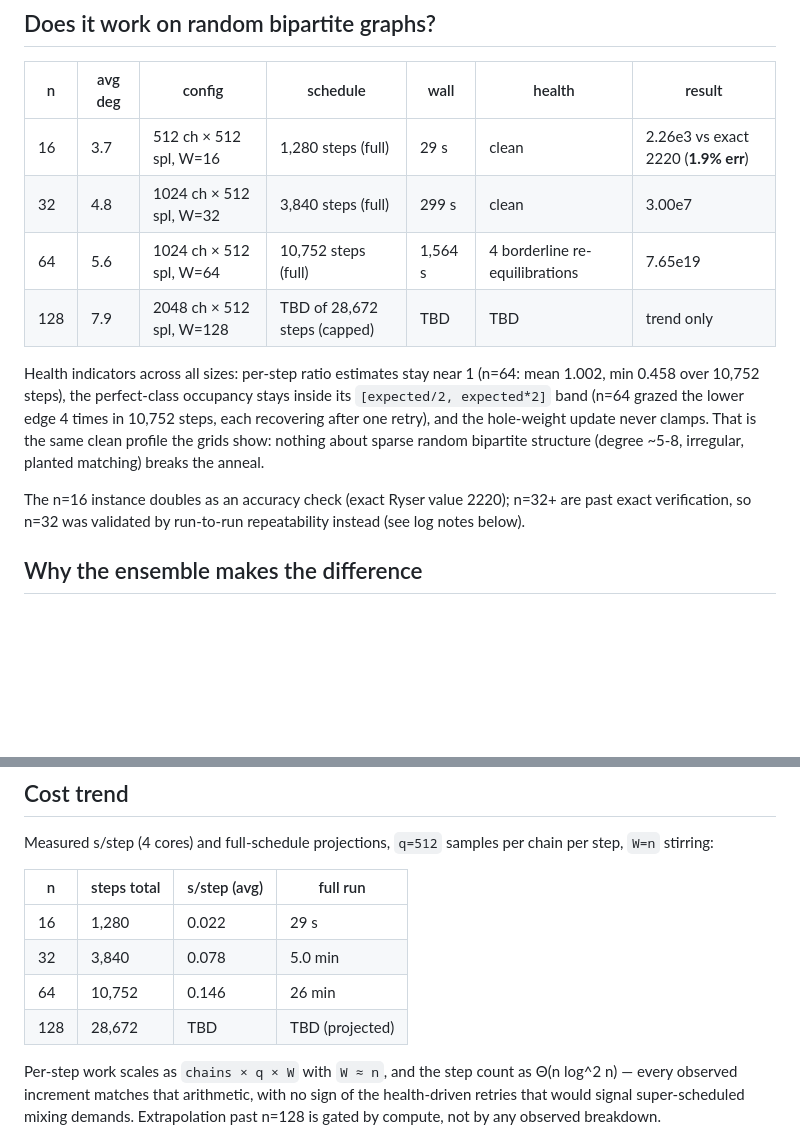
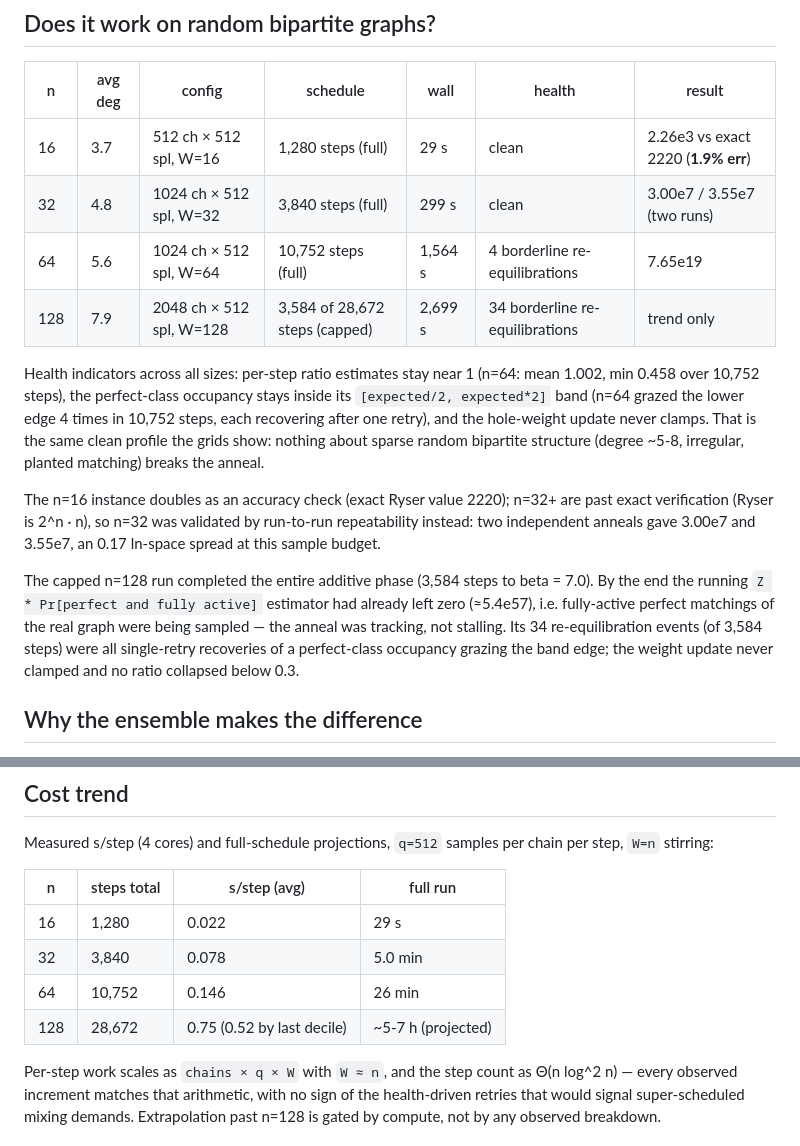
Before and after one commit to SchrodingerZhu/permanent-rs, a Markdown page: misc/random-bipartite-scaling.md, 2 parts joined by grey strips. Drawn GitHub-style; blank space fills up the shorter version.

Commit message:
Complete scaling report with n=128 trend and n=32 repeatability
n=128 finished its full additive phase (3,584 steps, beta 7.0) inside the
45-minute cap with only borderline re-equilibrations and a nonzero running
estimator; full run projects to ~5-7 h on 4 cores. Two independent n=32
anneals agree within 0.17 in ln-space.

Co-Authored-By: Claude Fable 5 <noreply@anthropic.com>
Claude-Session: https://claude.ai/code/session_016qTqagjA8F8L8mr3mgnsrs

```diff
--- a/misc/random-bipartite-scaling.md
+++ b/misc/random-bipartite-scaling.md
@@ -14,9 +14,9 @@ All runs: CPU backend, 4 cores, release build.
 | n | avg deg | config | schedule | wall | health | result |
 |---|---|---|---|---|---|---|
 | 16 | 3.7 | 512 ch × 512 spl, W=16 | 1,280 steps (full) | 29 s | clean | 2.26e3 vs exact 2220 (**1.9% err**) |
-| 32 | 4.8 | 1024 ch × 512 spl, W=32 | 3,840 steps (full) | 299 s | clean | 3.00e7 |
+| 32 | 4.8 | 1024 ch × 512 spl, W=32 | 3,840 steps (full) | 299 s | clean | 3.00e7 / 3.55e7 (two runs) |
 | 64 | 5.6 | 1024 ch × 512 spl, W=64 | 10,752 steps (full) | 1,564 s | 4 borderline re-equilibrations | 7.65e19 |
-| 128 | 7.9 | 2048 ch × 512 spl, W=128 | TBD of 28,672 steps (capped) | TBD | TBD | trend only |
+| 128 | 7.9 | 2048 ch × 512 spl, W=128 | 3,584 of 28,672 steps (capped) | 2,699 s | 34 borderline re-equilibrations | trend only |
 
 Health indicators across all sizes: per-step ratio estimates stay near 1
 (n=64: mean 1.002, min 0.458 over 10,752 steps), the perfect-class occupancy
@@ -27,8 +27,17 @@ show: nothing about sparse random bipartite structure (degree ~5-8,
 irregular, planted matching) breaks the anneal.
 
 The n=16 instance doubles as an accuracy check (exact Ryser value 2220);
-n=32+ are past exact verification, so n=32 was validated by run-to-run
-repeatability instead (see log notes below).
+n=32+ are past exact verification (Ryser is 2^n · n), so n=32 was
+validated by run-to-run repeatability instead: two independent anneals
+gave 3.00e7 and 3.55e7, an 0.17 ln-space spread at this sample budget.
+
+The capped n=128 run completed the entire additive phase (3,584 steps to
+beta = 7.0). By the end the running `Z * Pr[perfect and fully active]`
+estimator had already left zero (≈5.4e57), i.e. fully-active perfect
+matchings of the real graph were being sampled — the anneal was tracking,
+not stalling. Its 34 re-equilibration events (of 3,584 steps) were all
+single-retry recoveries of a perfect-class occupancy grazing the band
+edge; the weight update never clamped and no ratio collapsed below 0.3.
 
 ## Why the ensemble makes the difference
 
@@ -103,7 +112,7 @@ per chain per step, `W=n` stirring:
 | 16 | 1,280 | 0.022 | 29 s |
 | 32 | 3,840 | 0.078 | 5.0 min |
 | 64 | 10,752 | 0.146 | 26 min |
-| 128 | 28,672 | TBD | TBD (projected) |
+| 128 | 28,672 | 0.75 (0.52 by last decile) | ~5-7 h (projected) |
 
 Per-step work scales as `chains × q × W` with `W ≈ n`, and the step count
 as Θ(n log^2 n) — every observed increment matches that arithmetic, with
```
